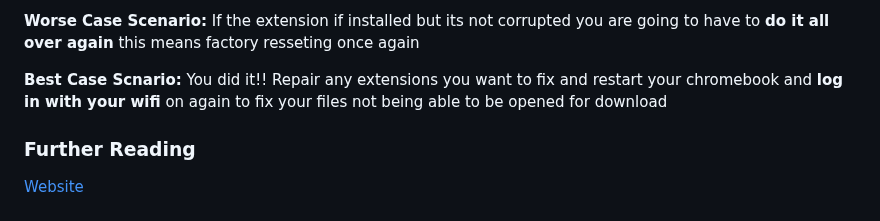
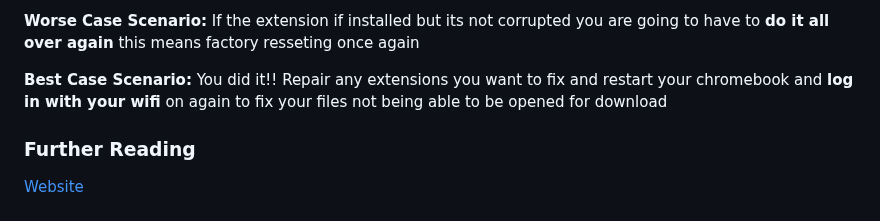
Before and after one commit to notblankkljfvjlkgfelk/PrivFork, a Markdown page: README.md, the part around the change. GitHub-like rendering.

Commit message:
Update README.md
I MUST proofread **EVERYTHING**

```diff
--- a/README.md
+++ b/README.md
@@ -112,7 +112,7 @@ Named by [Ashton Davies](https://github.com/AshtonDavies) & [Brandon421-ops](htt
 
 **Worse Case Scenario:** If the extension if installed but its not corrupted you are going to have to **do it all over again** this means factory resseting once again
 
-**Best Case Scnario:** You did it!! Repair any extensions you want to fix and restart your chromebook and **log in with your wifi** on again to fix your files not being able to be opened for download
+**Best Case Scenario:** You did it!! Repair any extensions you want to fix and restart your chromebook and **log in with your wifi** on again to fix your files not being able to be opened for download
 
 ### Further Reading
 [Website](https://ext-remover.net/detail/Corkey/)
```
